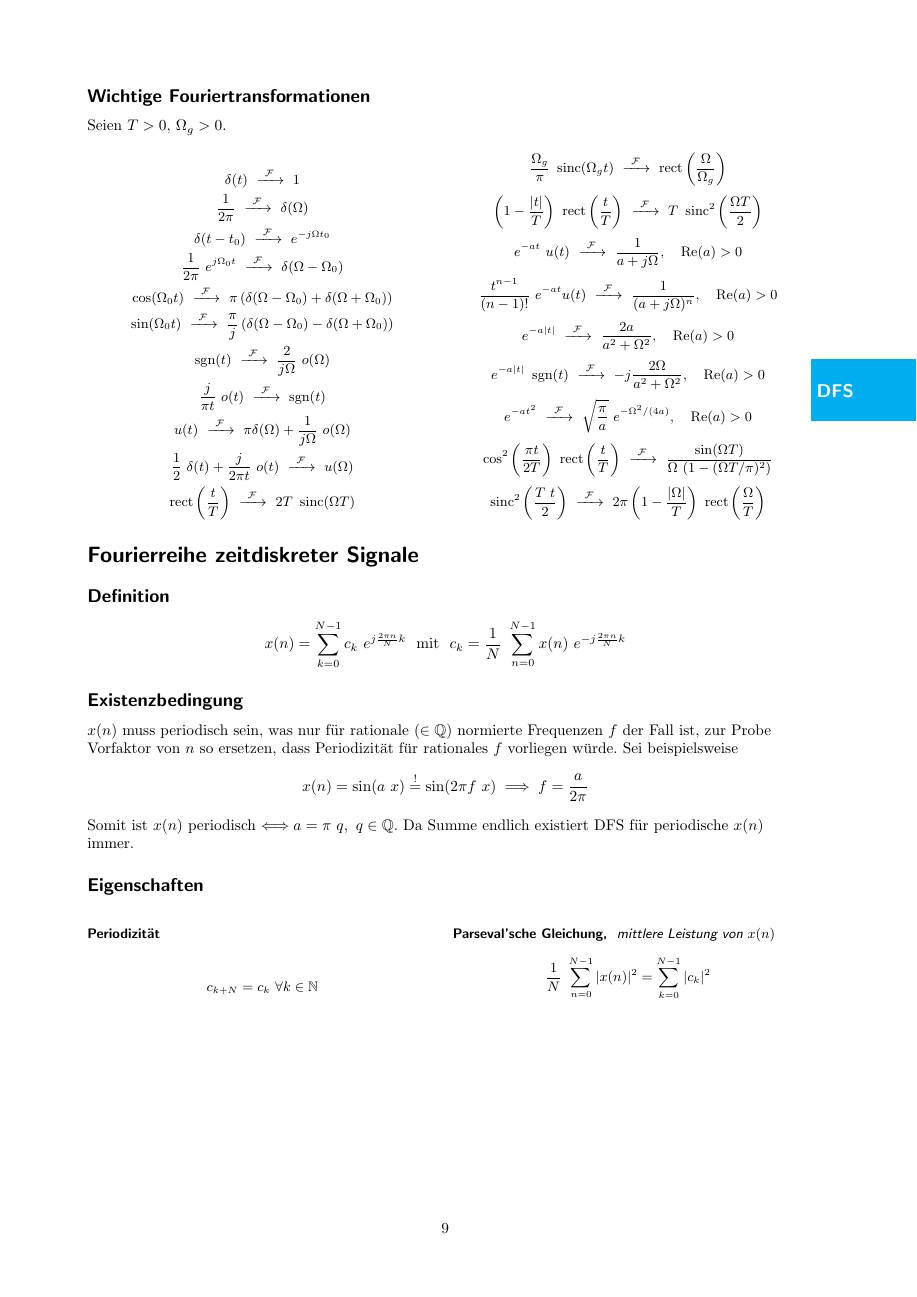
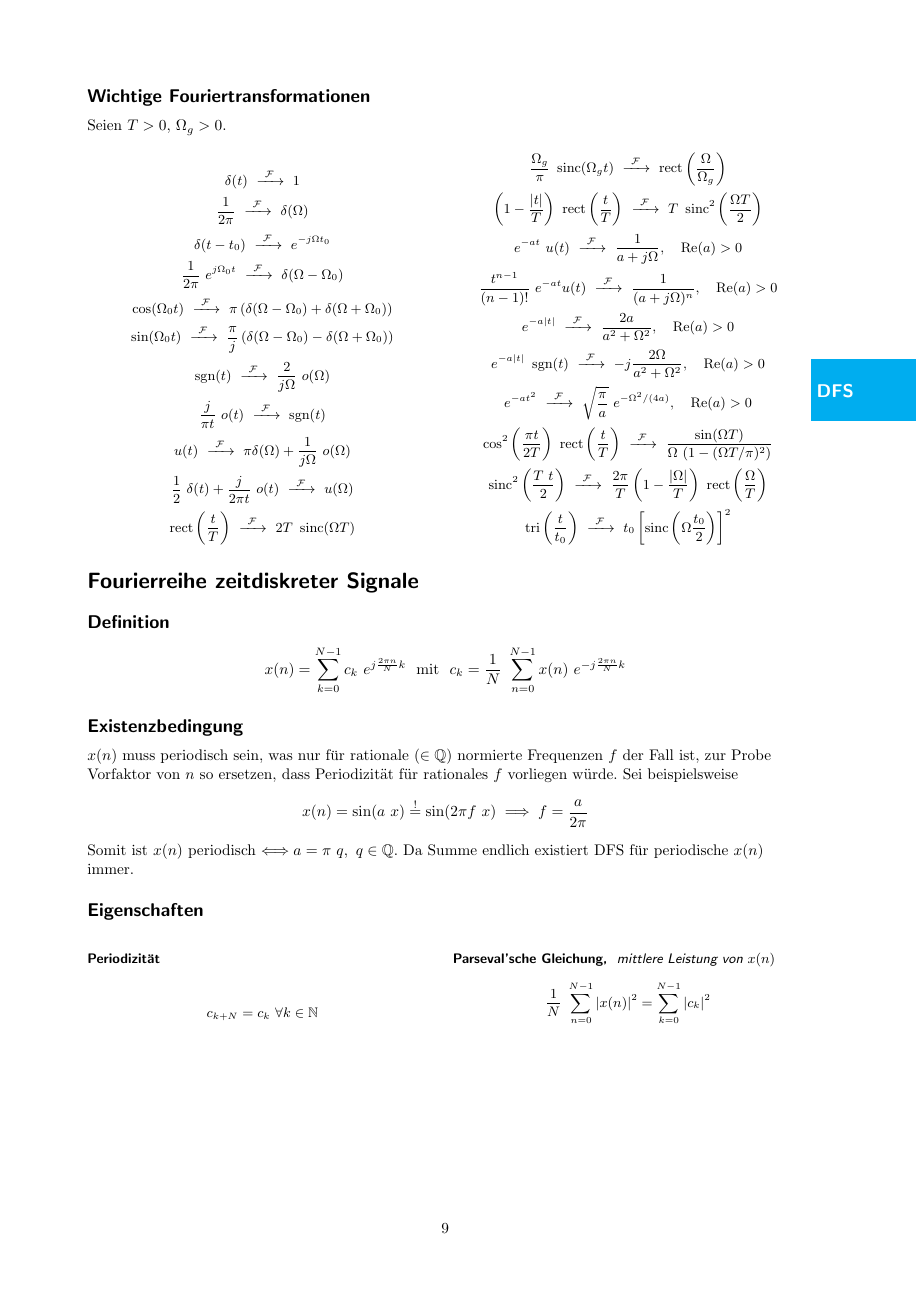
Before and after one commit to eui-spielplatz/susy-zusammenfassung, a LaTeX document (main.tex): page 9 of 12. Compiled offline with pdfLaTeX.

Commit message:
Fix fourier transform of sinc^2, add fourier transform of tri(t/t_0)

```diff
--- a/main.tex
+++ b/main.tex
@@ -566,7 +566,8 @@ Seien $T>0$, $\Omega_g>0$.
 	\[ e^{-a |t|} ~ \sgn(t) \ftransform -j\frac{2\Omega}{a^2+\Omega^2},\quad \Re(a)>0 \]
 	\[ e^{-at^2} \ftransform \sqrt{\frac{\pi}{a}}~e^{-\Omega^2/(4a)},\quad \Re(a)>0 \]
 	\[ \cos^2\left(\frac{\pi t}{2T}\right)~\rect\left(\frac{t}{T}\right) \ftransform \frac{\sin(\Omega T)}{\Omega ~ (1-(\Omega T/\pi)^2)} \]
-	\[ \sinc^2\left(\frac{T~t}{2}\right) \ftransform 2\pi\left(1-\frac{|\Omega|}{T}\right)~\rect\left(\frac{\Omega}{T}\right) \]
+	\[ \sinc^2\left(\frac{T~t}{2}\right) \ftransform \frac{2\pi}{T}\left(1-\frac{|\Omega|}{T}\right)~\rect\left(\frac{\Omega}{T}\right) \]
+	\[ \tri\left(\frac{t}{t_0}\right) \ftransform t_0\left[\sinc\left(\Omega\frac{t_0}{2}\right)\right]^2 \]
 \end{multicols}
 
 \section*{Fourierreihe zeitdiskreter Signale}
```
